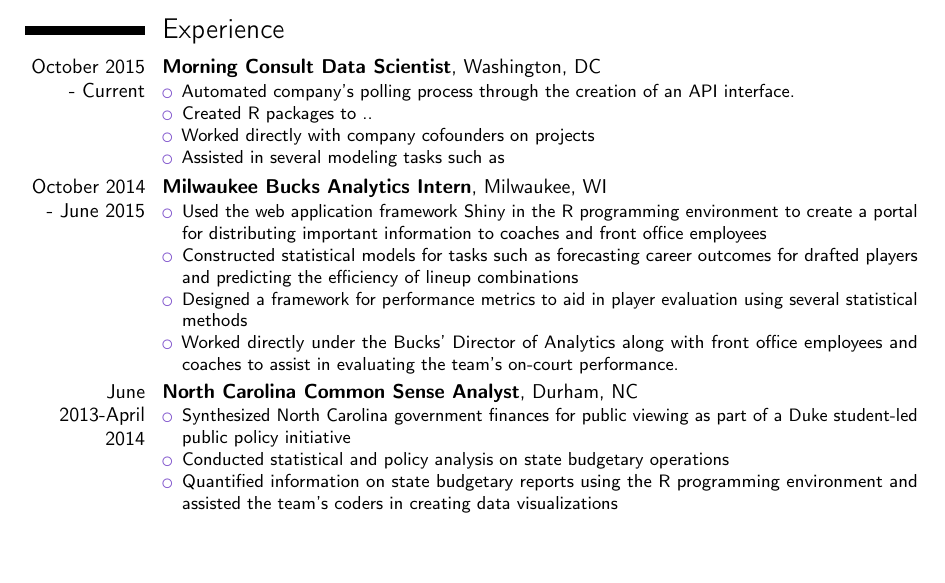
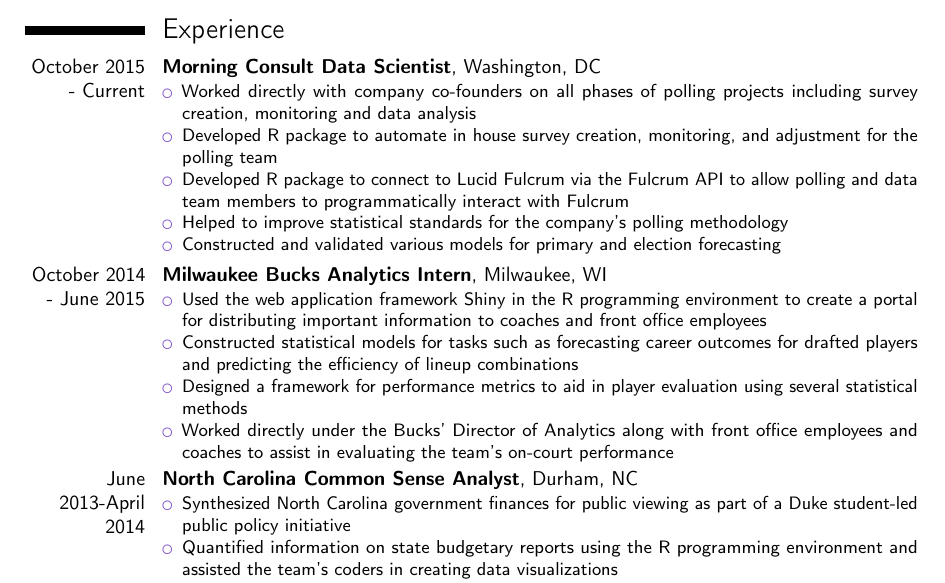
Before and after one commit to travisbyrum/latexdocs, a LaTeX CV (resume_moderncv.tex): part of the page, cut so that both start at the same text, the shorter picture padded with empty space. Compiled offline with pdfLaTeX.

Commit message:
new experience item

```diff
--- a/resume_moderncv.tex
+++ b/resume_moderncv.tex
@@ -29,22 +29,22 @@
 \section{Experience}
 \cventry{October 2015 - Current}{Morning Consult Data Scientist}{}{Washington, DC}{}{
 \begin{itemize}
-\item Automated company's polling process through the creation of an API interface.
-\item Created R packages to ..
-\item Worked directly with company cofounders on projects
-\item Assisted in several modeling tasks such as
+\item{Worked directly with company co-founders on all phases of polling projects including survey creation, monitoring and data analysis}
+\item{Developed R package to automate in house survey creation, monitoring, and adjustment for the polling team}
+\item{Developed R package to connect to Lucid Fulcrum via the Fulcrum API to allow polling and data team members to programmatically interact with Fulcrum}
+\item{Helped to improve statistical standards for the company's polling methodology}
+\item{Constructed and validated various models for primary and election forecasting}
 \end{itemize}}
 \cventry{October 2014 - June 2015}{Milwaukee Bucks Analytics Intern}{}{Milwaukee, WI}{}{
 \begin{itemize}
 \item Used the web application framework Shiny in the R programming environment to create a portal for distributing important information to coaches and front office employees
 \item Constructed statistical models for tasks such as forecasting career outcomes for drafted players and predicting the efficiency of lineup combinations
 \item Designed a framework for performance metrics to aid in player evaluation using several statistical methods
-\item Worked directly under the Bucks' Director of Analytics along with front office employees and coaches to assist in evaluating the team's on-court performance.
+\item Worked directly under the Bucks' Director of Analytics along with front office employees and coaches to assist in evaluating the team's on-court performance
 \end{itemize}}
 \cventry{June 2013-April 2014}{North Carolina Common Sense Analyst}{}{Durham, NC}{}{
 \begin{itemize}
 \item Synthesized North Carolina government finances for public viewing as part of a Duke student-led public policy initiative
-\item Conducted statistical and policy analysis on state budgetary operations
 \item Quantified information on state budgetary reports using the R programming environment and assisted the
 team's coders in creating data visualizations
 \end{itemize}}
```
Also changed, not shown: resume_alternate.tex (+7 -10 lines), resume_moderncv.pdf.
